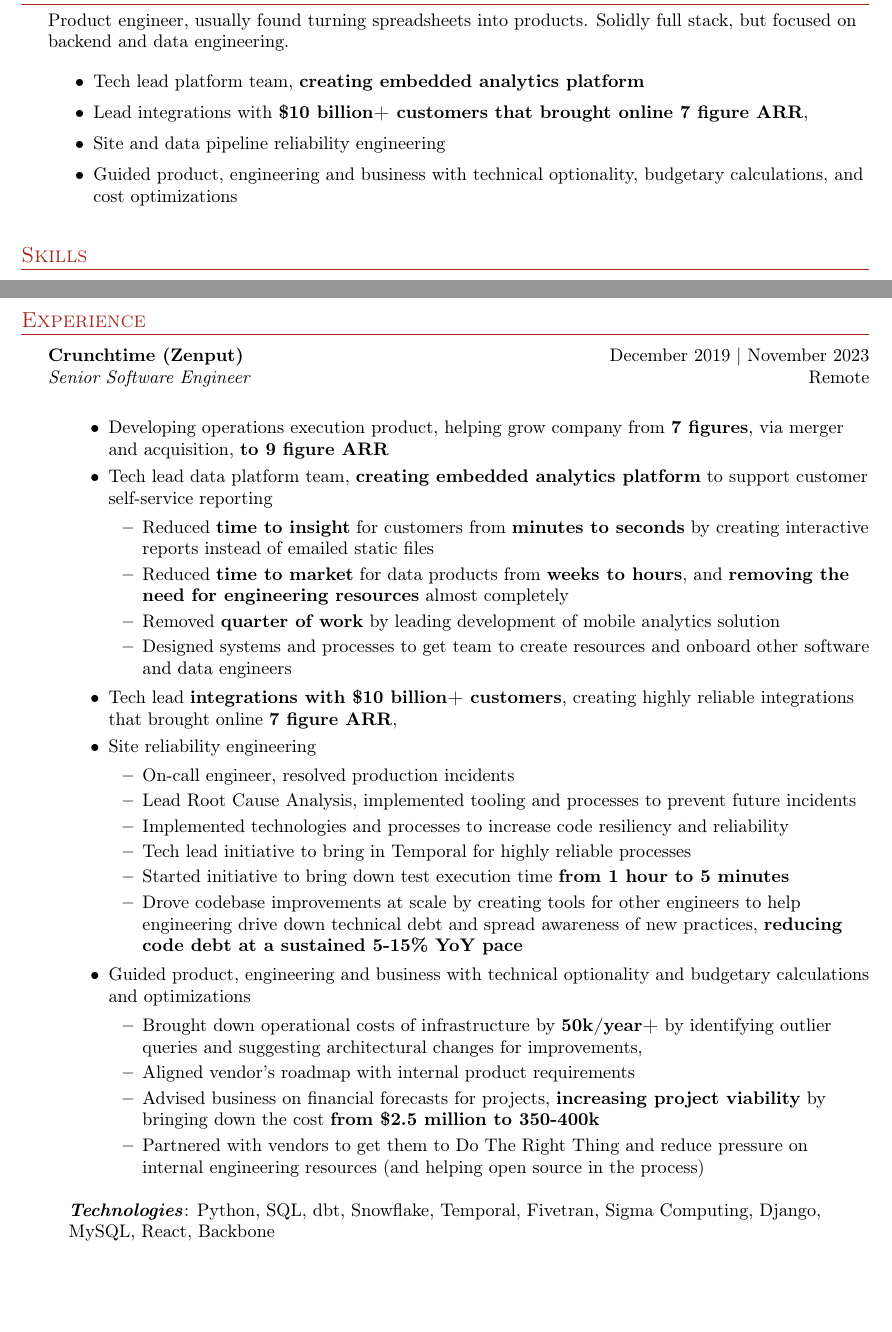
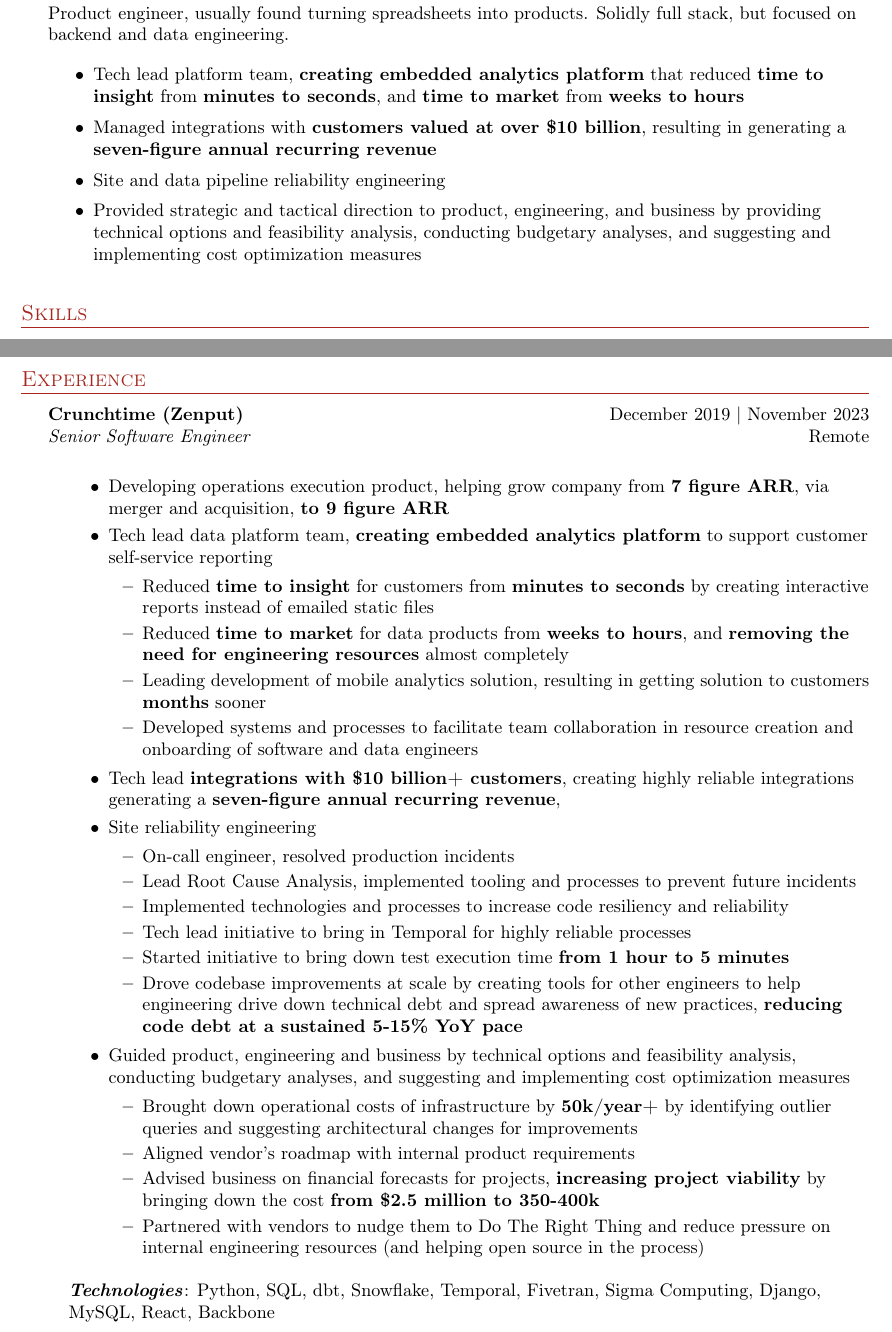
Before and after one commit to uskudnik/cv, a LaTeX CV (resume.tex): two parts of pages 1 and 2 of 4, joined at a grey line, cut so that both start at the same text, the shorter picture padded with empty space. Compiled offline with pdfLaTeX.

Commit message:
Some text changes

```diff
--- a/resume.tex
+++ b/resume.tex
@@ -94,10 +94,10 @@
 Product engineer, usually found turning spreadsheets into products. Solidly full stack, but focused on backend and data engineering.
 
 \begin{itemize} \itemsep 1pt
-\item Tech lead platform team, \textbf{creating embedded analytics platform}
-\item Lead integrations with \textbf{\$10 billion+ customers that brought online 7 figure ARR},
+\item Tech lead platform team, \textbf{creating embedded analytics platform} that reduced \textbf{time to insight} from \textbf{minutes to seconds}, and \textbf{time to market} from \textbf{weeks to hours}
+\item Managed integrations with \textbf{customers valued at over \$10 billion}, resulting in generating a \textbf{seven-figure annual recurring revenue}
 \item Site and data pipeline reliability engineering
-\item Guided product, engineering and business with technical optionality, budgetary calculations, and cost optimizations
+\item Provided strategic and tactical direction to product, engineering, and business by providing technical options and feasibility analysis, conducting budgetary analyses, and suggesting and implementing cost optimization measures
 \end{itemize}
 
 
@@ -127,15 +127,15 @@
 
 \begin{jobdetails}
 \begin{itemize} \itemsep 1pt
-    \item Developing operations execution product, helping grow company from \textbf{7 figures}, via merger and acquisition, \textbf{to 9 figure ARR}
+    \item Developing operations execution product, helping grow company from \textbf{7 figure ARR}, via merger and acquisition, \textbf{to 9 figure ARR}
     \item Tech lead data platform team, \textbf{creating embedded analytics platform} to support customer self-service reporting
         \begin{itemize}
             \item Reduced \textbf{time to insight} for customers from \textbf{minutes to seconds} by creating interactive reports instead of emailed static files
             \item Reduced \textbf{time to market} for data products from \textbf{weeks to hours}, and \textbf{removing the need for engineering resources} almost completely
-            \item Removed \textbf{quarter of work} by leading development of mobile analytics solution
-            \item Designed systems and processes to get team to create resources and onboard other software and data engineers
+            \item Leading development of mobile analytics solution, resulting in getting solution to customers \textbf{months} sooner
+            \item Developed systems and processes to facilitate team collaboration in resource creation and onboarding of software and data engineers
         \end{itemize}
-    \item Tech lead \textbf{integrations with \$10 billion+ customers}, creating highly reliable integrations that brought online \textbf{7 figure ARR},
+    \item Tech lead \textbf{integrations with \$10 billion+ customers}, creating highly reliable integrations  generating a \textbf{seven-figure annual recurring revenue},
     \item Site reliability engineering
         \begin{itemize}
             \item On-call engineer, resolved production incidents
@@ -145,12 +145,12 @@
             \item Started initiative to bring down test execution time \textbf{from 1 hour to 5 minutes}
             \item Drove codebase improvements at scale by creating tools for other engineers to help engineering drive down technical debt and spread awareness of new practices, \textbf{reducing code debt at a sustained 5-15\% YoY pace}
         \end{itemize}
-    \item Guided product, engineering and business with technical optionality and budgetary calculations and optimizations
+    \item Guided product, engineering and business by technical options and feasibility analysis, conducting budgetary analyses, and suggesting and implementing cost optimization measures
         \begin{itemize}
-            \item Brought down operational costs of infrastructure by \textbf{50k/year+} by identifying outlier queries and suggesting architectural changes for improvements,
+            \item Brought down operational costs of infrastructure by \textbf{50k/year+} by identifying outlier queries and suggesting architectural changes for improvements
             \item Aligned vendor's roadmap with internal product requirements
             \item Advised business on financial forecasts for projects, \textbf{increasing project viability} by bringing down the cost \textbf{from \$2.5 million to 350-400k}
-            \item Partnered with vendors to get them to Do The Right Thing and reduce pressure on internal engineering resources (and helping open source in the process)
+            \item Partnered with vendors to nudge them to Do The Right Thing and reduce pressure on internal engineering resources (and helping open source in the process)
         \end{itemize}
 \end{itemize}
 \vspace{2mm}
```
Also changed, not shown: Urban-Skudnik-CV.pdf, resume.pdf, 2 other files.
